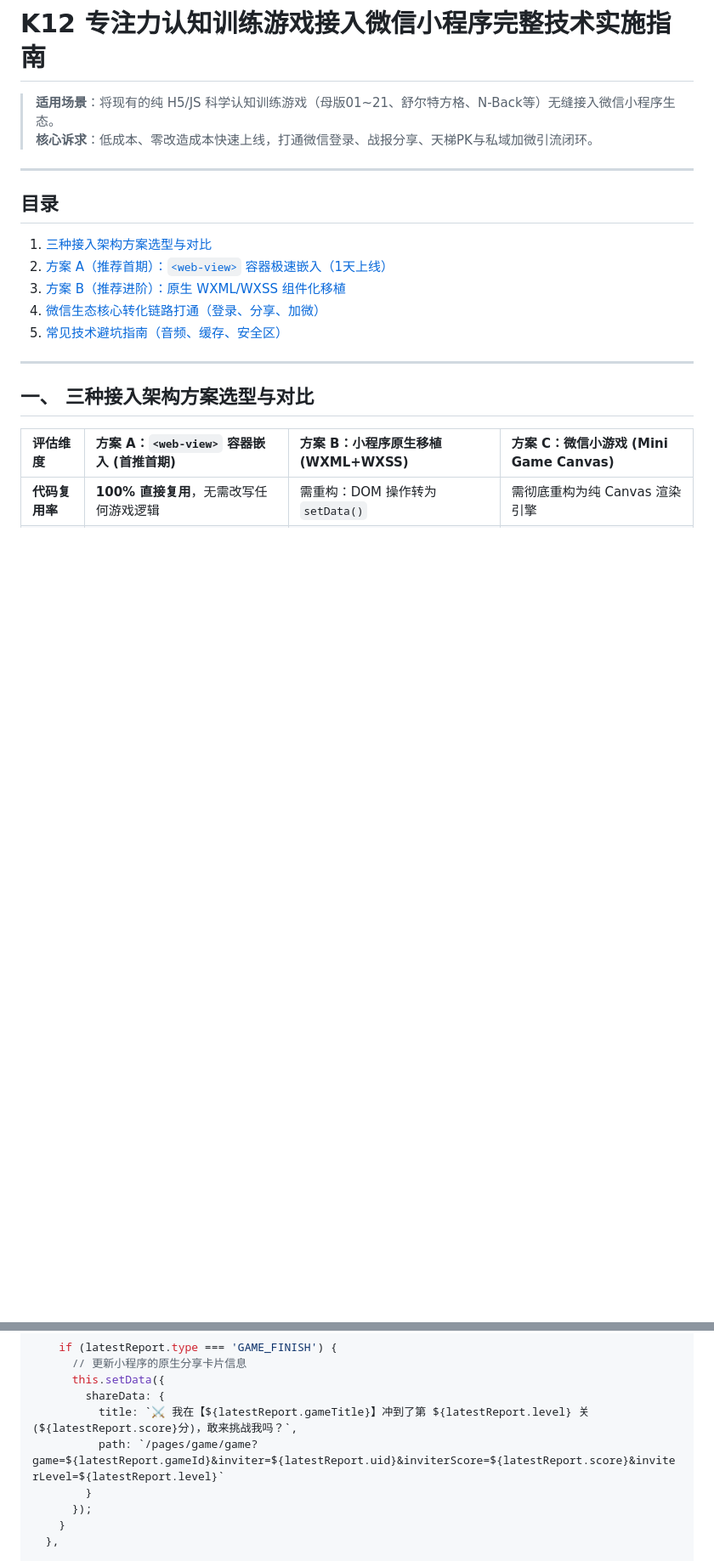
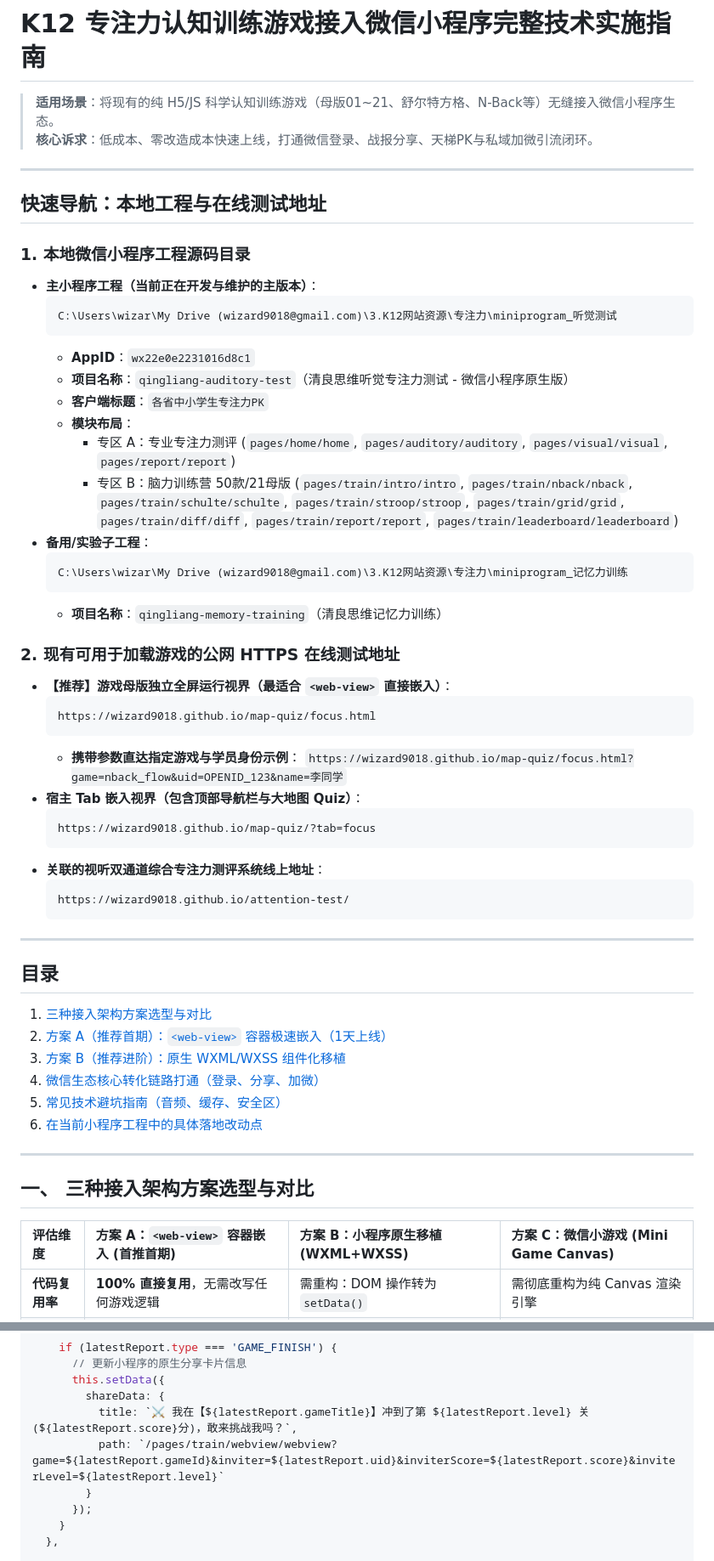
Before and after one commit to wizard9018/map-quiz, a Markdown page: WECHAT_MINIPROGRAM_INTEGRATION_GUIDE.md, 2 parts joined by grey strips. Shown at 85% size. Drawn GitHub-style; blank space fills up the shorter version.

````diff
--- a/WECHAT_MINIPROGRAM_INTEGRATION_GUIDE.md
+++ b/WECHAT_MINIPROGRAM_INTEGRATION_GUIDE.md
@@ -2,6 +2,43 @@
 
 > **适用场景**：将现有的纯 H5/JS 科学认知训练游戏（母版01~21、舒尔特方格、N-Back等）无缝接入微信小程序生态。
 > **核心诉求**：低成本、零改造成本快速上线，打通微信登录、战报分享、天梯PK与私域加微引流闭环。
+
+---
+
+## 快速导航：本地工程与在线测试地址
+
+### 1. 本地微信小程序工程源码目录
+* **主小程序工程（当前正在开发与维护的主版本）**：
+  ```text
+  C:\Users\wizar\My Drive (wizard9018@gmail.com)\3.K12网站资源\专注力\miniprogram_听觉测试
+  ```
+  - **AppID**：`wx22e0e2231016d8c1`
+  - **项目名称**：`qingliang-auditory-test`（清良思维听觉专注力测试 - 微信小程序原生版）
+  - **客户端标题**：`各省中小学生专注力PK`
+  - **模块布局**：
+    - 专区 A：专业专注力测评 (`pages/home/home`, `pages/auditory/auditory`, `pages/visual/visual`, `pages/report/report`)
+    - 专区 B：脑力训练营 50款/21母版 (`pages/train/intro/intro`, `pages/train/nback/nback`, `pages/train/schulte/schulte`, `pages/train/stroop/stroop`, `pages/train/grid/grid`, `pages/train/diff/diff`, `pages/train/report/report`, `pages/train/leaderboard/leaderboard`)
+* **备用/实验子工程**：
+  ```text
+  C:\Users\wizar\My Drive (wizard9018@gmail.com)\3.K12网站资源\专注力\miniprogram_记忆力训练
+  ```
+  - **项目名称**：`qingliang-memory-training`（清良思维记忆力训练）
+
+### 2. 现有可用于加载游戏的公网 HTTPS 在线测试地址
+* **【推荐】游戏母版独立全屏运行视界（最适合 `<web-view>` 直接嵌入）**：
+  ```text
+  https://wizard9018.github.io/map-quiz/focus.html
+  ```
+  - **携带参数直达指定游戏与学员身份示例**：
+    `https://wizard9018.github.io/map-quiz/focus.html?game=nback_flow&uid=OPENID_123&name=李同学`
+* **宿主 Tab 嵌入视界（包含顶部导航栏与大地图 Quiz）**：
+  ```text
+  https://wizard9018.github.io/map-quiz/?tab=focus
+  ```
+* **关联的视听双通道综合专注力测评系统线上地址**：
+  ```text
+  https://wizard9018.github.io/attention-test/
+  ```
 
 ---
 
@@ -11,6 +48,7 @@
 3. [方案 B（推荐进阶）：原生 WXML/WXSS 组件化移植](#三-方案-b推荐进阶原生-wxmlwxss-组件化移植)
 4. [微信生态核心转化链路打通（登录、分享、加微）](#四-微信生态核心转化链路打通登录分享加微)
 5. [常见技术避坑指南（音频、缓存、安全区）](#五-常见技术避坑指南音频缓存安全区)
+6. [在当前小程序工程中的具体落地改动点](#六-在当前小程序工程中的具体落地改动点)
 
 ---
 
@@ -102,7 +140,7 @@ Page({
       this.setData({
         shareData: {
           title: `⚔️ 我在【${latestReport.gameTitle}】冲到了第 ${latestReport.level} 关 (${latestReport.score}分)，敢来挑战我吗？`,
-          path: `/pages/game/game?game=${latestReport.gameId}&inviter=${latestReport.uid}&inviterScore=${latestReport.score}&inviterLevel=${latestReport.level}`
+          path: `/pages/train/webview/webview?game=${latestReport.gameId}&inviter=${latestReport.uid}&inviterScore=${latestReport.score}&inviterLevel=${latestReport.level}`
         }
       });
     }
````
Also changed, not shown: other parts of WECHAT_MINIPROGRAM_INTEGRATION_GUIDE.md (+29 -13 lines).
